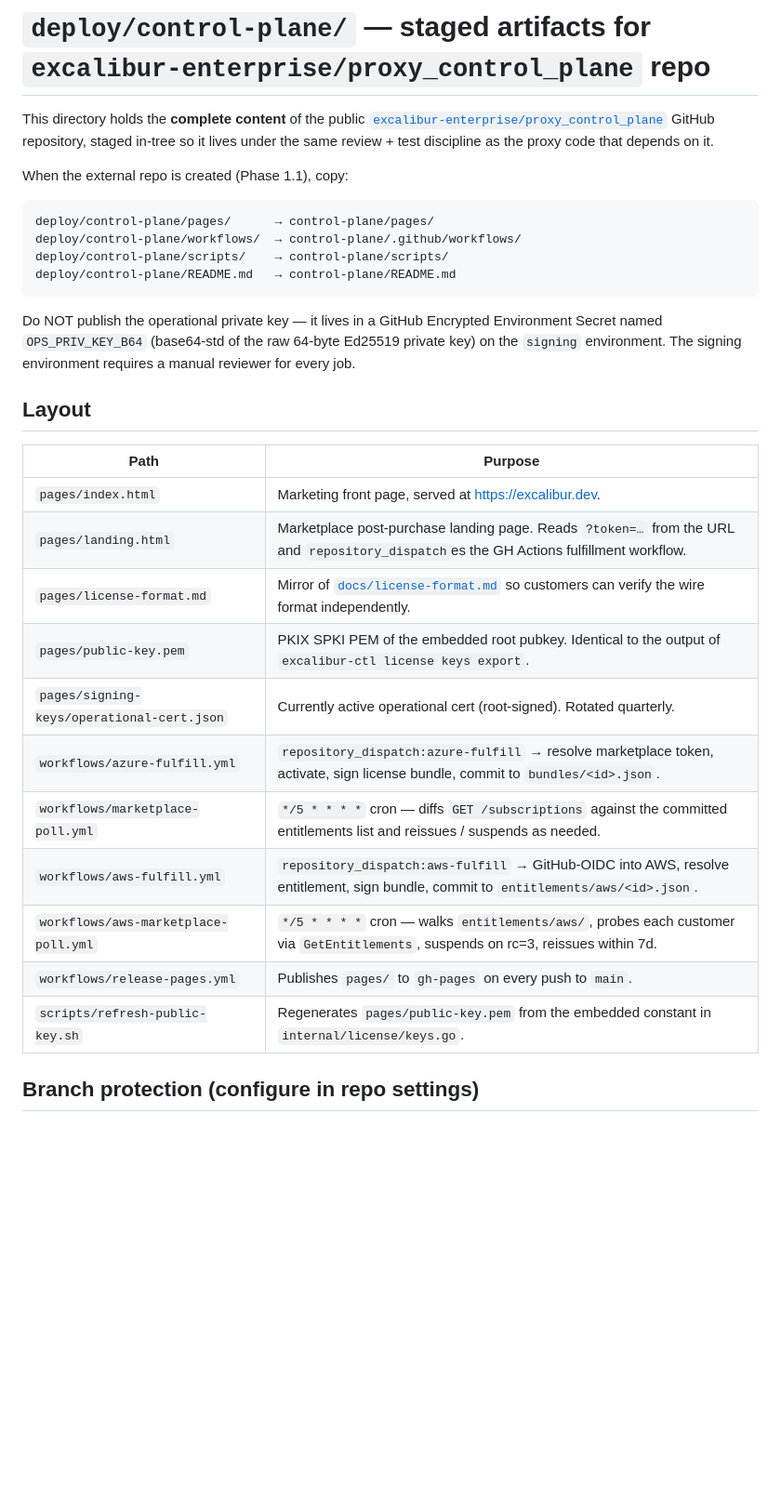
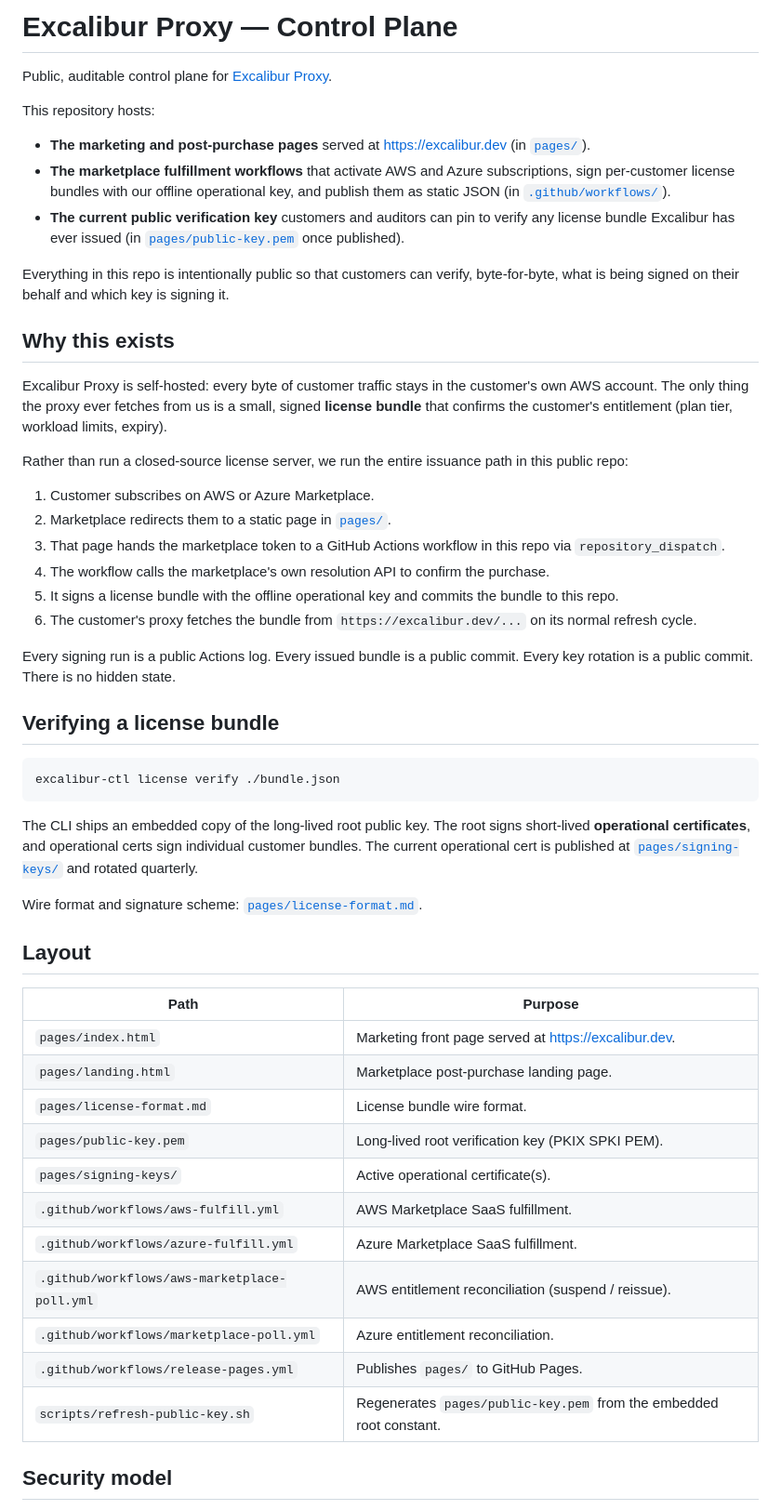
Before and after one commit to excalibur-enterprise/proxy_control_plane, a Markdown page: README.md, the part around one of its changes. Shown at 93% size. GitHub-like rendering; blank space fills up the shorter version.

Commit message:
README: rewrite for public audience

````diff
--- a/README.md
+++ b/README.md
@@ -1,39 +1,55 @@
-# `deploy/control-plane/` — staged artifacts for `excalibur-enterprise/proxy_control_plane` repo
+# Excalibur Proxy — Control Plane
 
-This directory holds the **complete content** of the public
-[`excalibur-enterprise/proxy_control_plane`](https://github.com/excalibur-enterprise/proxy_control_plane)
-GitHub repository, staged in-tree so it lives under the same review +
-test discipline as the proxy code that depends on it.
+Public, auditable control plane for [Excalibur Proxy](https://excalibur.dev).
 
-When the external repo is created (Phase 1.1), copy:
+This repository hosts:
 
-```
-deploy/control-plane/pages/      → control-plane/pages/
-deploy/control-plane/workflows/  → control-plane/.github/workflows/
-deploy/control-plane/scripts/    → control-plane/scripts/
-deploy/control-plane/README.md   → control-plane/README.md
+- **The marketing and post-purchase pages** served at <https://excalibur.dev> (in [`pages/`](pages/)).
+- **The marketplace fulfillment workflows** that activate AWS and Azure subscriptions, sign per-customer license bundles with our offline operational key, and publish them as static JSON (in [`.github/workflows/`](.github/workflows/)).
+- **The current public verification key** customers and auditors can pin to verify any license bundle Excalibur has ever issued (in [`pages/public-key.pem`](pages/public-key.pem) once published).
+
+Everything in this repo is intentionally public so that customers can verify, byte-for-byte, what is being signed on their behalf and which key is signing it.
+
+## Why this exists
+
+Excalibur Proxy is self-hosted: every byte of customer traffic stays in the customer's own AWS account. The only thing the proxy ever fetches from us is a small, signed **license bundle** that confirms the customer's entitlement (plan tier, workload limits, expiry).
+
+Rather than run a closed-source license server, we run the entire issuance path in this public repo:
+
+1. Customer subscribes on AWS or Azure Marketplace.
+2. Marketplace redirects them to a static page in [`pages/`](pages/).
+3. That page hands the marketplace token to a GitHub Actions workflow in this repo via `repository_dispatch`.
+4. The workflow calls the marketplace's own resolution API to confirm the purchase.
+5. It signs a license bundle with the offline operational key and commits the bundle to this repo.
+6. The customer's proxy fetches the bundle from `https://excalibur.dev/...` on its normal refresh cycle.
+
+Every signing run is a public Actions log. Every issued bundle is a public commit. Every key rotation is a public commit. There is no hidden state.
+
+## Verifying a license bundle
+
+```bash
+excalibur-ctl license verify ./bundle.json
 ```
 
-Do NOT publish the operational private key — it lives in a GitHub
-Encrypted Environment Secret named `OPS_PRIV_KEY_B64` (base64-std of
-the raw 64-byte Ed25519 private key) on the `signing` environment.
-The signing environment requires a manual reviewer for every job.
+The CLI ships an embedded copy of the long-lived root public key. The root signs short-lived **operational certificates**, and operational certs sign individual customer bundles. The current operational cert is published at [`pages/signing-keys/`](pages/signing-keys/) and rotated quarterly.
+
+Wire format and signature scheme: [`pages/license-format.md`](pages/license-format.md).
 
 ## Layout
 
-| Path                                | Purpose                                                                                                                                |
-| ----------------------------------- | -------------------------------------------------------------------------------------------------------------------------------------- |
-| `pages/index.html`                  | Marketing front page, served at <https://excalibur.dev>.                                                                               |
-| `pages/landing.html`                | Marketplace post-purchase landing page. Reads `?token=…` from the URL and `repository_dispatch`es the GH Actions fulfillment workflow. |
-| `pages/license-format.md`           | Mirror of [`docs/license-format.md`](../../docs/license-format.md) so customers can verify the wire format independently.              |
-| `pages/public-key.pem`              | PKIX SPKI PEM of the embedded root pubkey. Identical to the output of `excalibur-ctl license keys export`.                             |
-| `pages/signing-keys/operational-cert.json` | Currently active operational cert (root-signed). Rotated quarterly.                                                             |
-| `workflows/azure-fulfill.yml`       | `repository_dispatch:azure-fulfill` → resolve marketplace token, activate, sign license bundle, commit to `bundles/<id>.json`.         |
-| `workflows/marketplace-poll.yml`    | `*/5 * * * *` cron — diffs `GET /subscriptions` against the committed entitlements list and reissues / suspends as needed.             |
-| `workflows/aws-fulfill.yml`         | `repository_dispatch:aws-fulfill` → GitHub-OIDC into AWS, resolve entitlement, sign bundle, commit to `entitlements/aws/<id>.json`.    |
-| `workflows/aws-marketplace-poll.yml`| `*/5 * * * *` cron — walks `entitlements/aws/`, probes each customer via `GetEntitlements`, suspends on rc=3, reissues within 7d.      |
-| `workflows/release-pages.yml`       | Publishes `pages/` to `gh-pages` on every push to `main`.                                                                              |
-| `scripts/refresh-public-key.sh`     | Regenerates `pages/public-key.pem` from the embedded constant in `internal/license/keys.go`.                                           |
+| Path                                           | Purpose                                                            |
+| ---------------------------------------------- | ------------------------------------------------------------------ |
+| `pages/index.html`                             | Marketing front page served at <https://excalibur.dev>.            |
+| `pages/landing.html`                           | Marketplace post-purchase landing page.                            |
+| `pages/license-format.md`                      | License bundle wire format.                                        |
+| `pages/public-key.pem`                         | Long-lived root verification key (PKIX SPKI PEM).                  |
+| `pages/signing-keys/`                          | Active operational certificate(s).                                 |
+| `.github/workflows/aws-fulfill.yml`            | AWS Marketplace SaaS fulfillment.                                  |
+| `.github/workflows/azure-fulfill.yml`          | Azure Marketplace SaaS fulfillment.                                |
+| `.github/workflows/aws-marketplace-poll.yml`   | AWS entitlement reconciliation (suspend / reissue).                |
+| `.github/workflows/marketplace-poll.yml`       | Azure entitlement reconciliation.                                  |
+| `.github/workflows/release-pages.yml`          | Publishes `pages/` to GitHub Pages.                                |
+| `scripts/refresh-public-key.sh`                | Regenerates `pages/public-key.pem` from the embedded root constant.|
 
-## Branch protection (configure in repo settings)
+## Security model
 
````
Also changed, not shown: other parts of README.md (+14 -10 lines).
